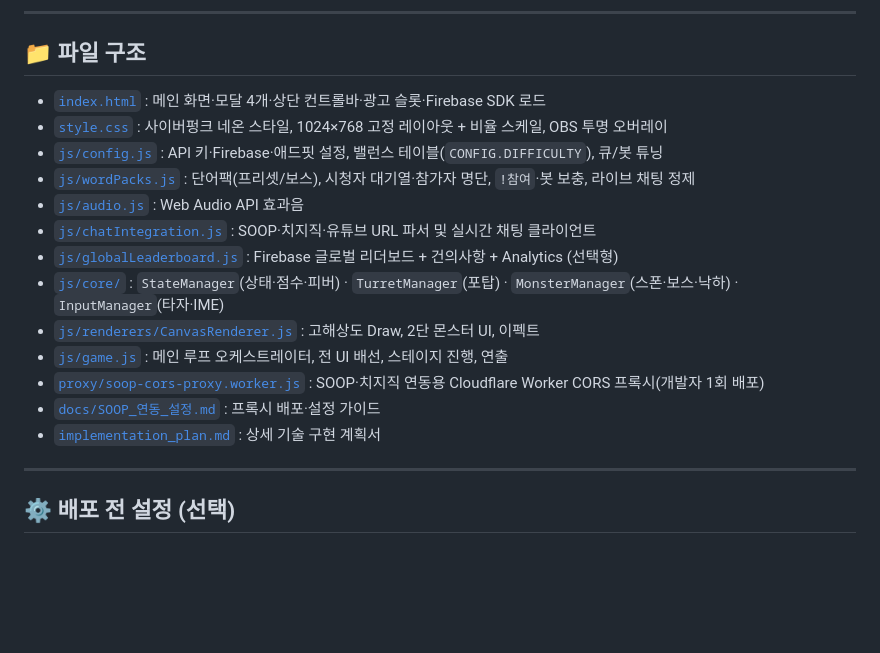
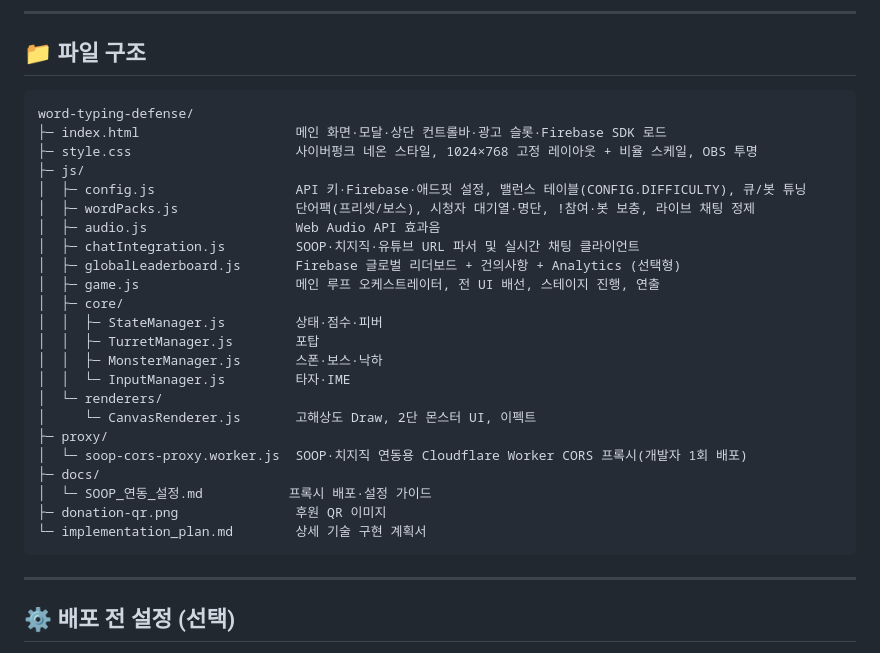
Before and after one commit to golddragon0207/word-typing-defense, a Markdown page: README.md, the part around the change. GitHub-like rendering; blank space fills up the shorter version.

Commit message:
@ docs: 📝 README 파일 구조를 트리 형태로 정리
Co-Authored-By: Claude Sonnet 5 <noreply@anthropic.com>
@

````diff
--- a/README.md
+++ b/README.md
@@ -39,19 +39,31 @@ SOOP · 치지직 · 유튜브 라이브 **1인 솔로 스트리머**를 위한
 
 ## 📁 파일 구조
 
-- [`index.html`](./index.html) : 메인 화면·모달 4개·상단 컨트롤바·광고 슬롯·Firebase SDK 로드
-- [`style.css`](./style.css) : 사이버펑크 네온 스타일, 1024×768 고정 레이아웃 + 비율 스케일, OBS 투명 오버레이
-- [`js/config.js`](./js/config.js) : API 키·Firebase·애드핏 설정, 밸런스 테이블(`CONFIG.DIFFICULTY`), 큐/봇 튜닝
-- [`js/wordPacks.js`](./js/wordPacks.js) : 단어팩(프리셋/보스), 시청자 대기열·참가자 명단, `!참여`·봇 보충, 라이브 채팅 정제
-- [`js/audio.js`](./js/audio.js) : Web Audio API 효과음
-- [`js/chatIntegration.js`](./js/chatIntegration.js) : SOOP·치지직·유튜브 URL 파서 및 실시간 채팅 클라이언트
-- [`js/globalLeaderboard.js`](./js/globalLeaderboard.js) : Firebase 글로벌 리더보드 + 건의사항 + Analytics (선택형)
-- [`js/core/`](./js/core/) : `StateManager`(상태·점수·피버) · `TurretManager`(포탑) · `MonsterManager`(스폰·보스·낙하) · `InputManager`(타자·IME)
-- [`js/renderers/CanvasRenderer.js`](./js/renderers/CanvasRenderer.js) : 고해상도 Draw, 2단 몬스터 UI, 이펙트
-- [`js/game.js`](./js/game.js) : 메인 루프 오케스트레이터, 전 UI 배선, 스테이지 진행, 연출
-- [`proxy/soop-cors-proxy.worker.js`](./proxy/soop-cors-proxy.worker.js) : SOOP·치지직 연동용 Cloudflare Worker CORS 프록시(개발자 1회 배포)
-- [`docs/SOOP_연동_설정.md`](./docs/SOOP_연동_설정.md) : 프록시 배포·설정 가이드
-- [`implementation_plan.md`](./implementation_plan.md) : 상세 기술 구현 계획서
+```
+word-typing-defense/
+├─ index.html                    메인 화면·모달·상단 컨트롤바·광고 슬롯·Firebase SDK 로드
+├─ style.css                     사이버펑크 네온 스타일, 1024×768 고정 레이아웃 + 비율 스케일, OBS 투명
+├─ js/
+│  ├─ config.js                  API 키·Firebase·애드핏 설정, 밸런스 테이블(CONFIG.DIFFICULTY), 큐/봇 튜닝
+│  ├─ wordPacks.js               단어팩(프리셋/보스), 시청자 대기열·명단, !참여·봇 보충, 라이브 채팅 정제
+│  ├─ audio.js                   Web Audio API 효과음
+│  ├─ chatIntegration.js         SOOP·치지직·유튜브 URL 파서 및 실시간 채팅 클라이언트
+│  ├─ globalLeaderboard.js       Firebase 글로벌 리더보드 + 건의사항 + Analytics (선택형)
+│  ├─ game.js                    메인 루프 오케스트레이터, 전 UI 배선, 스테이지 진행, 연출
+│  ├─ core/
+│  │  ├─ StateManager.js         상태·점수·피버
+│  │  ├─ TurretManager.js        포탑
+│  │  ├─ MonsterManager.js       스폰·보스·낙하
+│  │  └─ InputManager.js         타자·IME
+│  └─ renderers/
+│     └─ CanvasRenderer.js       고해상도 Draw, 2단 몬스터 UI, 이펙트
+├─ proxy/
+│  └─ soop-cors-proxy.worker.js  SOOP·치지직 연동용 Cloudflare Worker CORS 프록시(개발자 1회 배포)
+├─ docs/
+│  └─ SOOP_연동_설정.md           프록시 배포·설정 가이드
+├─ donation-qr.png               후원 QR 이미지
+└─ implementation_plan.md        상세 기술 구현 계획서
+```
 
 ---
 
````
